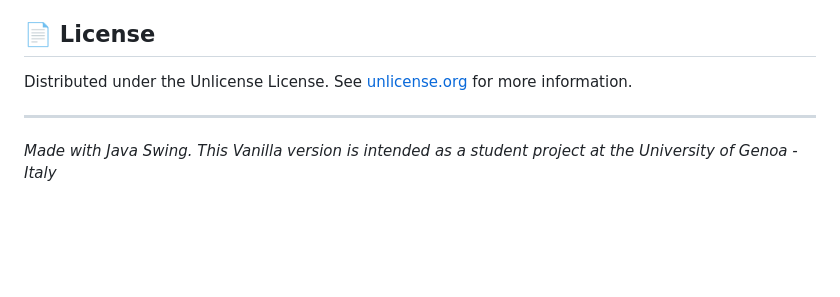
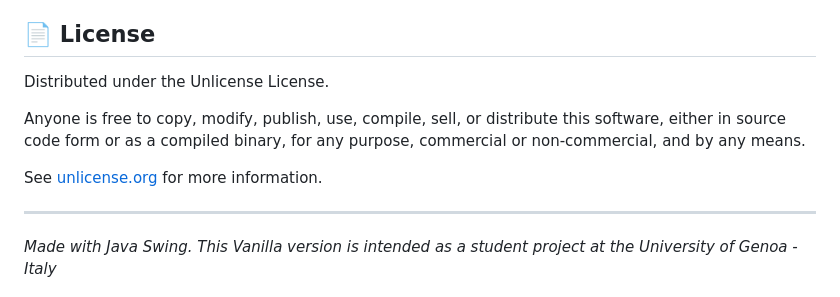
Before and after one commit to Davd-B/VecTor-Page, a Markdown page: README.md, the part around the change. Rendered like a GitHub page; blank space fills up the shorter version.

```diff
--- a/README.md
+++ b/README.md
@@ -138,7 +138,14 @@ Contributions are welcome!
 
 ## 📄 License
 
-Distributed under the Unlicense License. See [unlicense.org](https://unlicense.org/) for more information.
+Distributed under the Unlicense License.
+
+Anyone is free to copy, modify, publish, use, compile, sell, or
+distribute this software, either in source code form or as a compiled
+binary, for any purpose, commercial or non-commercial, and by any
+means.
+
+See [unlicense.org](https://unlicense.org/) for more information.
 
 ---
 
```
